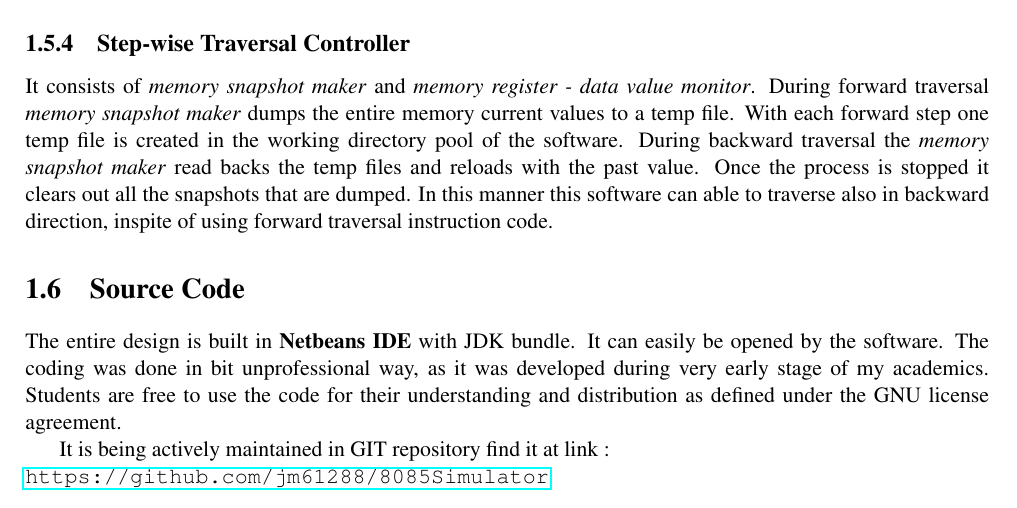
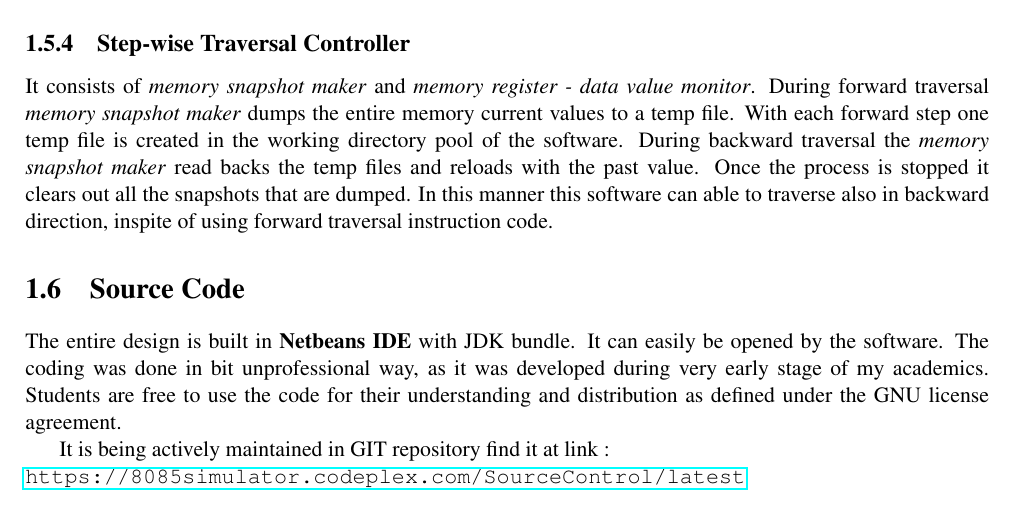
Before and after one commit to bhattisatish/8085simulator, a LaTeX book (8085_Documentation_latex/8085_Documentation.tex, which reads 8085_Documentation_latex/ProductDescription.tex): part of page 12 of 35, cut so that both start at the same text. Compiled offline with pdfLaTeX.

Commit message:
Documentation update

```diff
--- a/8085_Documentation_latex/ProductDescription.tex
+++ b/8085_Documentation_latex/ProductDescription.tex
@@ -59,4 +59,5 @@ The entire design is built in \textbf{Netbeans IDE} with JDK bundle. It can easi
 %\url{https://8085simulator.codeplex.com/downloads/get/1551429}
 
 It is being actively maintained in GIT repository find it at link :\\
-\url{https://github.com/jm61288/8085Simulator}
+\url{https://8085simulator.codeplex.com/SourceControl/latest}
+%\url{https://github.com/jm61288/8085Simulator}
```
Also changed, not shown: 3 other files.
